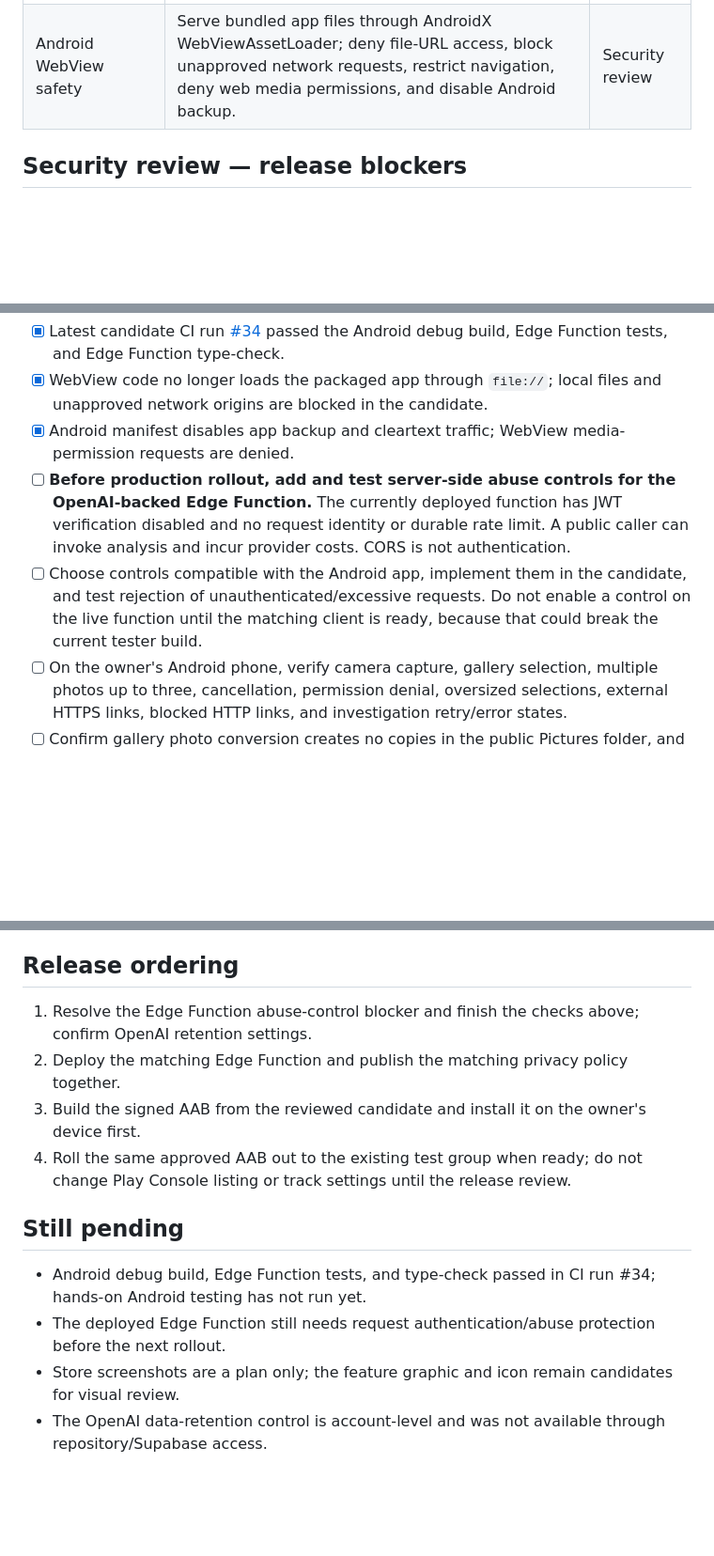
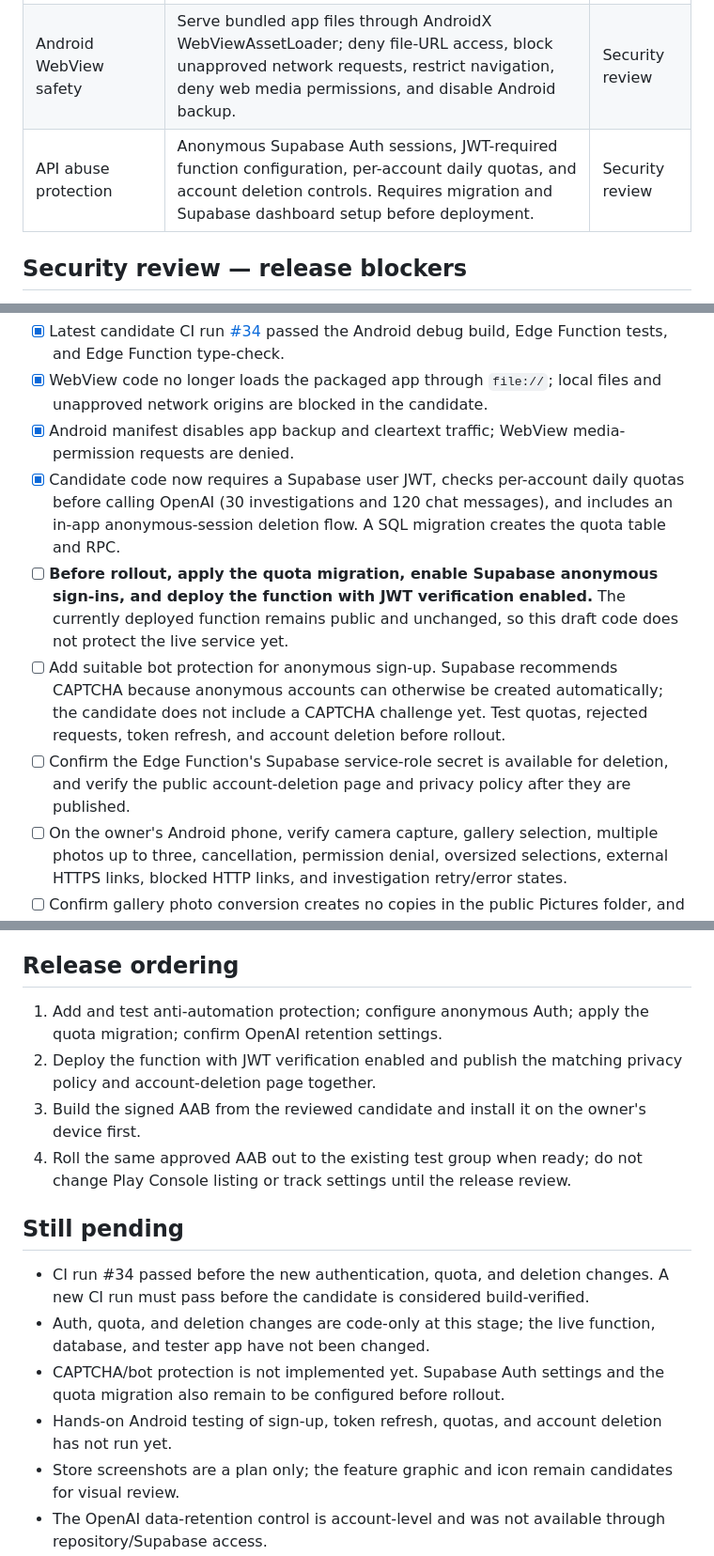
Before and after one commit to davidfalla37-coder/Object-detective, a Markdown page: RELEASE_CANDIDATE.md, 3 parts joined by grey strips. Shown at 94% size. Drawn GitHub-style; blank space fills up the shorter version.

Commit message:
Track candidate auth and abuse-control rollout steps

```diff
--- a/RELEASE_CANDIDATE.md
+++ b/RELEASE_CANDIDATE.md
@@ -14,6 +14,7 @@
 | Privacy access | In-app link to the public privacy policy. | [#9](https://github.com/davidfalla37-coder/Object-detective/pull/9) |
 | Privacy and retention | Named provider data flows, Supabase invocation-log disclosure, OpenAI default-retention disclosure, and `store:false` on all three Responses API requests. | [#10](https://github.com/davidfalla37-coder/Object-detective/pull/10) |
 | Android WebView safety | Serve bundled app files through AndroidX WebViewAssetLoader; deny file-URL access, block unapproved network requests, restrict navigation, deny web media permissions, and disable Android backup. | Security review |
+| API abuse protection | Anonymous Supabase Auth sessions, JWT-required function configuration, per-account daily quotas, and account deletion controls. Requires migration and Supabase dashboard setup before deployment. | Security review |
 
 ## Security review — release blockers
 
@@ -22,8 +23,10 @@ A source review and CI build cannot establish that any app is “100% safe.” T
 - [x] Latest candidate CI run [#34](https://github.com/davidfalla37-coder/Object-detective/actions/runs/37826155415) passed the Android debug build, Edge Function tests, and Edge Function type-check.
 - [x] WebView code no longer loads the packaged app through `file://`; local files and unapproved network origins are blocked in the candidate.
 - [x] Android manifest disables app backup and cleartext traffic; WebView media-permission requests are denied.
-- [ ] **Before production rollout, add and test server-side abuse controls for the OpenAI-backed Edge Function.** The currently deployed function has JWT verification disabled and no request identity or durable rate limit. A public caller can invoke analysis and incur provider costs. CORS is not authentication.
-- [ ] Choose controls compatible with the Android app, implement them in the candidate, and test rejection of unauthenticated/excessive requests. Do not enable a control on the live function until the matching client is ready, because that could break the current tester build.
+- [x] Candidate code now requires a Supabase user JWT, checks per-account daily quotas before calling OpenAI (30 investigations and 120 chat messages), and includes an in-app anonymous-session deletion flow. A SQL migration creates the quota table and RPC.
+- [ ] **Before rollout, apply the quota migration, enable Supabase anonymous sign-ins, and deploy the function with JWT verification enabled.** The currently deployed function remains public and unchanged, so this draft code does not protect the live service yet.
+- [ ] Add suitable bot protection for anonymous sign-up. Supabase recommends CAPTCHA because anonymous accounts can otherwise be created automatically; the candidate does not include a CAPTCHA challenge yet. Test quotas, rejected requests, token refresh, and account deletion before rollout.
+- [ ] Confirm the Edge Function's Supabase service-role secret is available for deletion, and verify the public account-deletion page and privacy policy after they are published.
 - [ ] On the owner's Android phone, verify camera capture, gallery selection, multiple photos up to three, cancellation, permission denial, oversized selections, external HTTPS links, blocked HTTP links, and investigation retry/error states.
 - [ ] Confirm gallery photo conversion creates no copies in the public Pictures folder, and temporary converted files are cleared when the app closes.
 - [ ] Run the accuracy plan on representative ordinary objects, branded/model-labelled objects, incomplete items, vehicle parts, and unclear photos; record the results.
@@ -38,15 +41,17 @@ A source review and CI build cannot establish that any app is “100% safe.” T
 
 ## Release ordering
 
-1. Resolve the Edge Function abuse-control blocker and finish the checks above; confirm OpenAI retention settings.
-2. Deploy the matching Edge Function and publish the matching privacy policy together.
+1. Add and test anti-automation protection; configure anonymous Auth; apply the quota migration; confirm OpenAI retention settings.
+2. Deploy the function with JWT verification enabled and publish the matching privacy policy and account-deletion page together.
 3. Build the signed AAB from the reviewed candidate and install it on the owner's device first.
 4. Roll the same approved AAB out to the existing test group when ready; do not change Play Console listing or track settings until the release review.
 
 ## Still pending
 
-- Android debug build, Edge Function tests, and type-check passed in CI run #34; hands-on Android testing has not run yet.
-- The deployed Edge Function still needs request authentication/abuse protection before the next rollout.
+- CI run #34 passed before the new authentication, quota, and deletion changes. A new CI run must pass before the candidate is considered build-verified.
+- Auth, quota, and deletion changes are code-only at this stage; the live function, database, and tester app have not been changed.
+- CAPTCHA/bot protection is not implemented yet. Supabase Auth settings and the quota migration also remain to be configured before rollout.
+- Hands-on Android testing of sign-up, token refresh, quotas, and account deletion has not run yet.
 - Store screenshots are a plan only; the feature graphic and icon remain candidates for visual review.
 - The OpenAI data-retention control is account-level and was not available through repository/Supabase access.
 - The candidate does not include a new version number or signed AAB yet.
```
